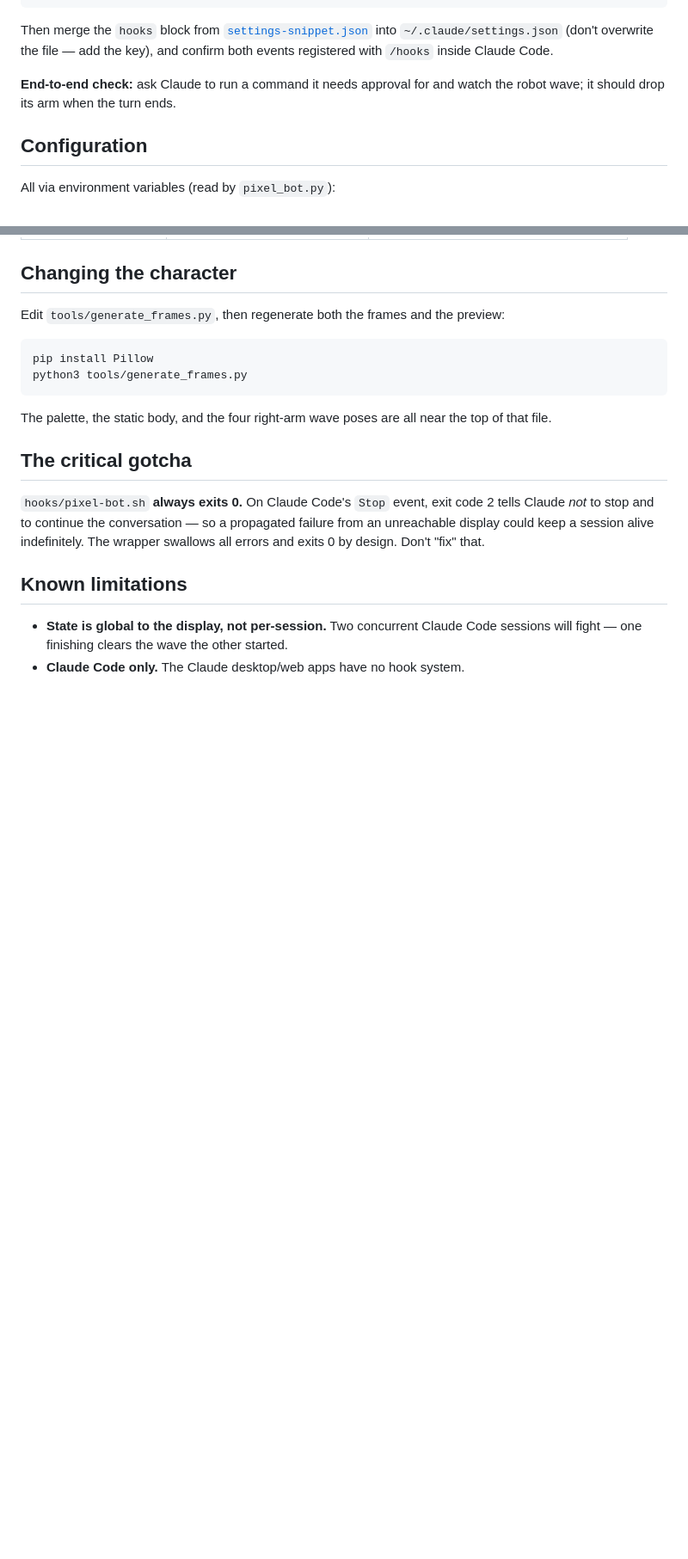
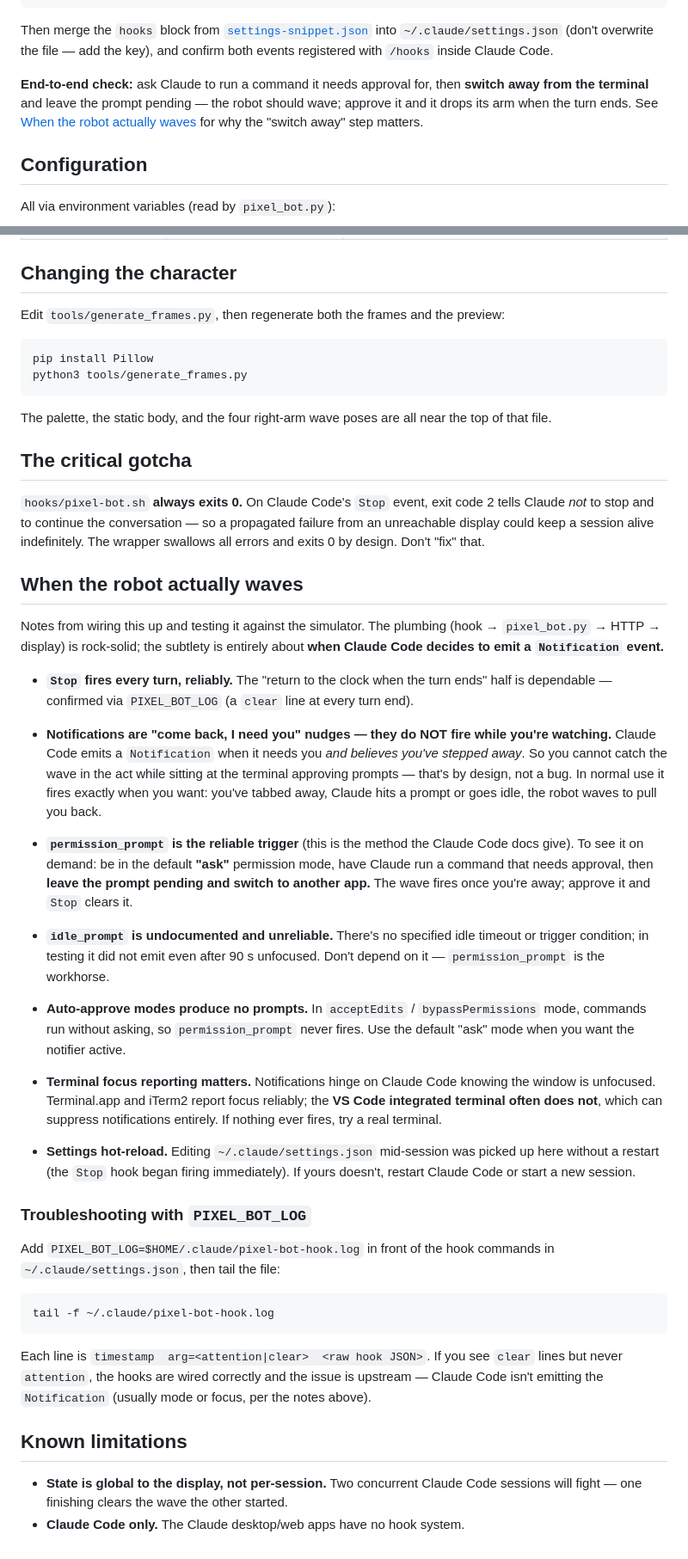
Before and after one commit to ewoolery/claude-pixel-bot, a Markdown page: README.md, 2 parts joined by grey strips. Shown at 86% size. Drawn GitHub-style; blank space fills up the shorter version.

Commit message:
docs: notes on when the robot actually waves + PIXEL_BOT_LOG troubleshooting
Captures findings from wiring the hooks live: Stop fires every turn;
Notification events are "come back" nudges that only fire when unfocused with
a pending prompt; permission_prompt is the reliable trigger (default "ask"
mode, leave prompt pending, switch away); idle_prompt is undocumented/flaky;
auto-approve modes suppress prompts; terminal focus reporting matters.

Co-Authored-By: Claude Opus 4.8 <noreply@anthropic.com>

````diff
--- a/README.md
+++ b/README.md
@@ -97,8 +97,11 @@ Then merge the `hooks` block from [`settings-snippet.json`](settings-snippet.jso
 into `~/.claude/settings.json` (don't overwrite the file — add the key), and
 confirm both events registered with `/hooks` inside Claude Code.
 
-**End-to-end check:** ask Claude to run a command it needs approval for and
-watch the robot wave; it should drop its arm when the turn ends.
+**End-to-end check:** ask Claude to run a command it needs approval for,
+then **switch away from the terminal** and leave the prompt pending — the
+robot should wave; approve it and it drops its arm when the turn ends. See
+[When the robot actually waves](#when-the-robot-actually-waves) for why the
+"switch away" step matters.
 
 ## Configuration
 
@@ -133,6 +137,60 @@ propagated failure from an unreachable display could keep a session alive
 indefinitely. The wrapper swallows all errors and exits 0 by design. Don't
 "fix" that.
 
+## When the robot actually waves
+
+Notes from wiring this up and testing it against the simulator. The plumbing
+(hook → `pixel_bot.py` → HTTP → display) is rock-solid; the subtlety is
+entirely about **when Claude Code decides to emit a `Notification` event.**
+
+- **`Stop` fires every turn, reliably.** The "return to the clock when the turn
+  ends" half is dependable — confirmed via `PIXEL_BOT_LOG` (a `clear` line at
+  every turn end).
+
+- **Notifications are "come back, I need you" nudges — they do NOT fire while
+  you're watching.** Claude Code emits a `Notification` when it needs you *and
+  believes you've stepped away*. So you cannot catch the wave in the act while
+  sitting at the terminal approving prompts — that's by design, not a bug. In
+  normal use it fires exactly when you want: you've tabbed away, Claude hits a
+  prompt or goes idle, the robot waves to pull you back.
+
+- **`permission_prompt` is the reliable trigger** (this is the method the
+  Claude Code docs give). To see it on demand: be in the default **"ask"**
+  permission mode, have Claude run a command that needs approval, then **leave
+  the prompt pending and switch to another app.** The wave fires once you're
+  away; approve it and `Stop` clears it.
+
+- **`idle_prompt` is undocumented and unreliable.** There's no specified idle
+  timeout or trigger condition; in testing it did not emit even after 90 s
+  unfocused. Don't depend on it — `permission_prompt` is the workhorse.
+
+- **Auto-approve modes produce no prompts.** In `acceptEdits` /
+  `bypassPermissions` mode, commands run without asking, so `permission_prompt`
+  never fires. Use the default "ask" mode when you want the notifier active.
+
+- **Terminal focus reporting matters.** Notifications hinge on Claude Code
+  knowing the window is unfocused. Terminal.app and iTerm2 report focus
+  reliably; the **VS Code integrated terminal often does not**, which can
+  suppress notifications entirely. If nothing ever fires, try a real terminal.
+
+- **Settings hot-reload.** Editing `~/.claude/settings.json` mid-session was
+  picked up here without a restart (the `Stop` hook began firing immediately).
+  If yours doesn't, restart Claude Code or start a new session.
+
+### Troubleshooting with `PIXEL_BOT_LOG`
+
+Add `PIXEL_BOT_LOG=$HOME/.claude/pixel-bot-hook.log` in front of the hook
+commands in `~/.claude/settings.json`, then tail the file:
+
+```bash
+tail -f ~/.claude/pixel-bot-hook.log
+```
+
+Each line is `timestamp  arg=<attention|clear>  <raw hook JSON>`. If you see
+`clear` lines but never `attention`, the hooks are wired correctly and the
+issue is upstream — Claude Code isn't emitting the `Notification` (usually mode
+or focus, per the notes above).
+
 ## Known limitations
 
 - **State is global to the display, not per-session.** Two concurrent Claude
````
Also changed, not shown: other parts of README.md (+1 -0 lines).
